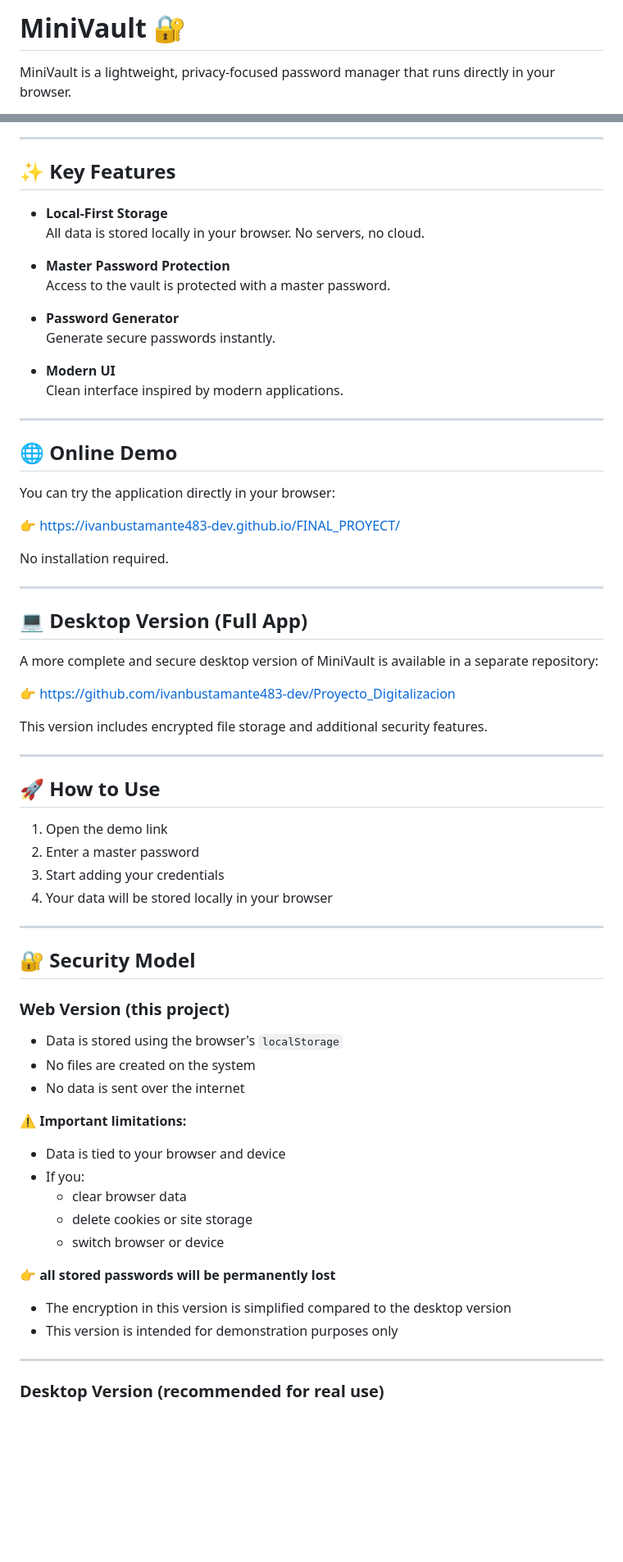
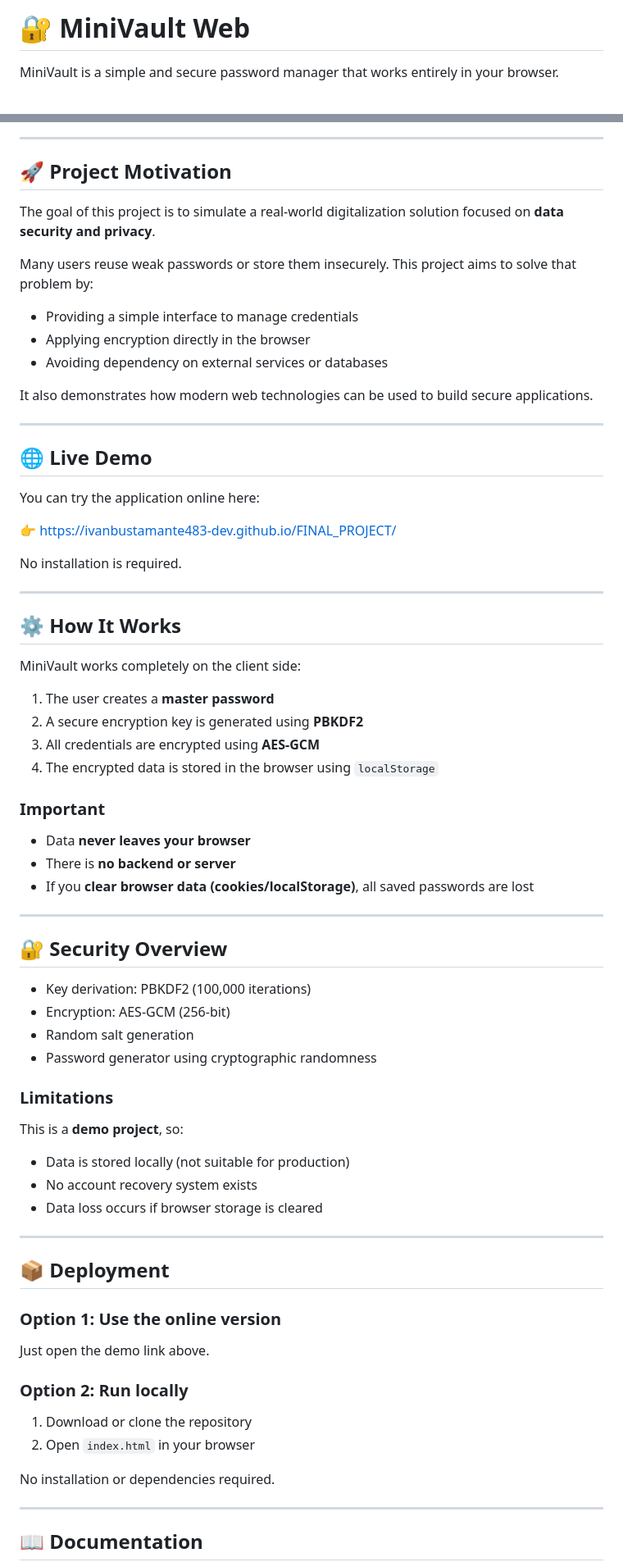
Before and after one commit to ivanbustamante483-dev/FINAL_PROYECT, a Markdown page: README.md, 2 parts joined by grey strips. Shown at 82% size. Rendered like a GitHub page; blank space fills up the shorter version.

Commit message:
Revise README for improved clarity and structure
Updated README to enhance clarity and organization, including changes to project motivation, usage instructions, and feature descriptions.

```diff
--- a/README.md
+++ b/README.md
@@ -1,4 +1,4 @@
-# MiniVault 🔐
+# 🔐 MiniVault Web
 
-MiniVault is a lightweight, privacy-focused password manager that runs directly in your browser.
+MiniVault is a simple and secure password manager that works entirely in your browser.
 
@@ -8,73 +6,78 @@ This version is a **web-based demo** designed to showcase the core functionality
 
 ---
 
-## ✨ Key Features
+## 🚀 Project Motivation
 
-- **Local-First Storage**
-  All data is stored locally in your browser. No servers, no cloud.
+The goal of this project is to simulate a real-world digitalization solution focused on **data security and privacy**.
 
-- **Master Password Protection**
-  Access to the vault is protected with a master password.
+Many users reuse weak passwords or store them insecurely. This project aims to solve that problem by:
 
-- **Password Generator**
-  Generate secure passwords instantly.
+- Providing a simple interface to manage credentials
+- Applying encryption directly in the browser
+- Avoiding dependency on external services or databases
 
-- **Modern UI**
-  Clean interface inspired by modern applications.
+It also demonstrates how modern web technologies can be used to build secure applications.
 
 ---
 
-## 🌐 Online Demo
+## 🌐 Live Demo
 
-You can try the application directly in your browser:
+You can try the application online here:
 
-👉 https://ivanbustamante483-dev.github.io/FINAL_PROYECT/
+👉 https://ivanbustamante483-dev.github.io/FINAL_PROJECT/
 
-No installation required.
+No installation is required.
 
 ---
 
-## 💻 Desktop Version (Full App)
+## ⚙️ How It Works
 
-A more complete and secure desktop version of MiniVault is available in a separate repository:
+MiniVault works completely on the client side:
 
-👉 https://github.com/ivanbustamante483-dev/Proyecto_Digitalizacion
+1. The user creates a **master password**
+2. A secure encryption key is generated using **PBKDF2**
+3. All credentials are encrypted using **AES-GCM**
+4. The encrypted data is stored in the browser using `localStorage`
 
-This version includes encrypted file storage and additional security features.
+### Important
+
+- Data **never leaves your browser**
+- There is **no backend or server**
+- If you **clear browser data (cookies/localStorage)**, all saved passwords are lost
 
 ---
 
-## 🚀 How to Use
+## 🔐 Security Overview
 
-1. Open the demo link
-2. Enter a master password
-3. Start adding your credentials
-4. Your data will be stored locally in your browser
+- Key derivation: PBKDF2 (100,000 iterations)
+- Encryption: AES-GCM (256-bit)
+- Random salt generation
+- Password generator using cryptographic randomness
+
+### Limitations
+
+This is a **demo project**, so:
+
+- Data is stored locally (not suitable for production)
+- No account recovery system exists
+- Data loss occurs if browser storage is cleared
 
 ---
 
-## 🔐 Security Model
+## 📦 Deployment
 
-### Web Version (this project)
+### Option 1: Use the online version
 
-- Data is stored using the browser's `localStorage`
-- No files are created on the system
-- No data is sent over the internet
+Just open the demo link above.
 
-⚠️ **Important limitations:**
+### Option 2: Run locally
 
-- Data is tied to your browser and device
-- If you:
-  - clear browser data
-  - delete cookies or site storage
-  - switch browser or device
+1. Download or clone the repository
+2. Open `index.html` in your browser
 
-👉 **all stored passwords will be permanently lost**
-
-- The encryption in this version is simplified compared to the desktop version
-- This version is intended for demonstration purposes only
+No installation or dependencies required.
 
 ---
 
-### Desktop Version (recommended for real use)
+## 📖 Documentation
 
```
Also changed, not shown: other parts of README.md (+77 -65 lines).
